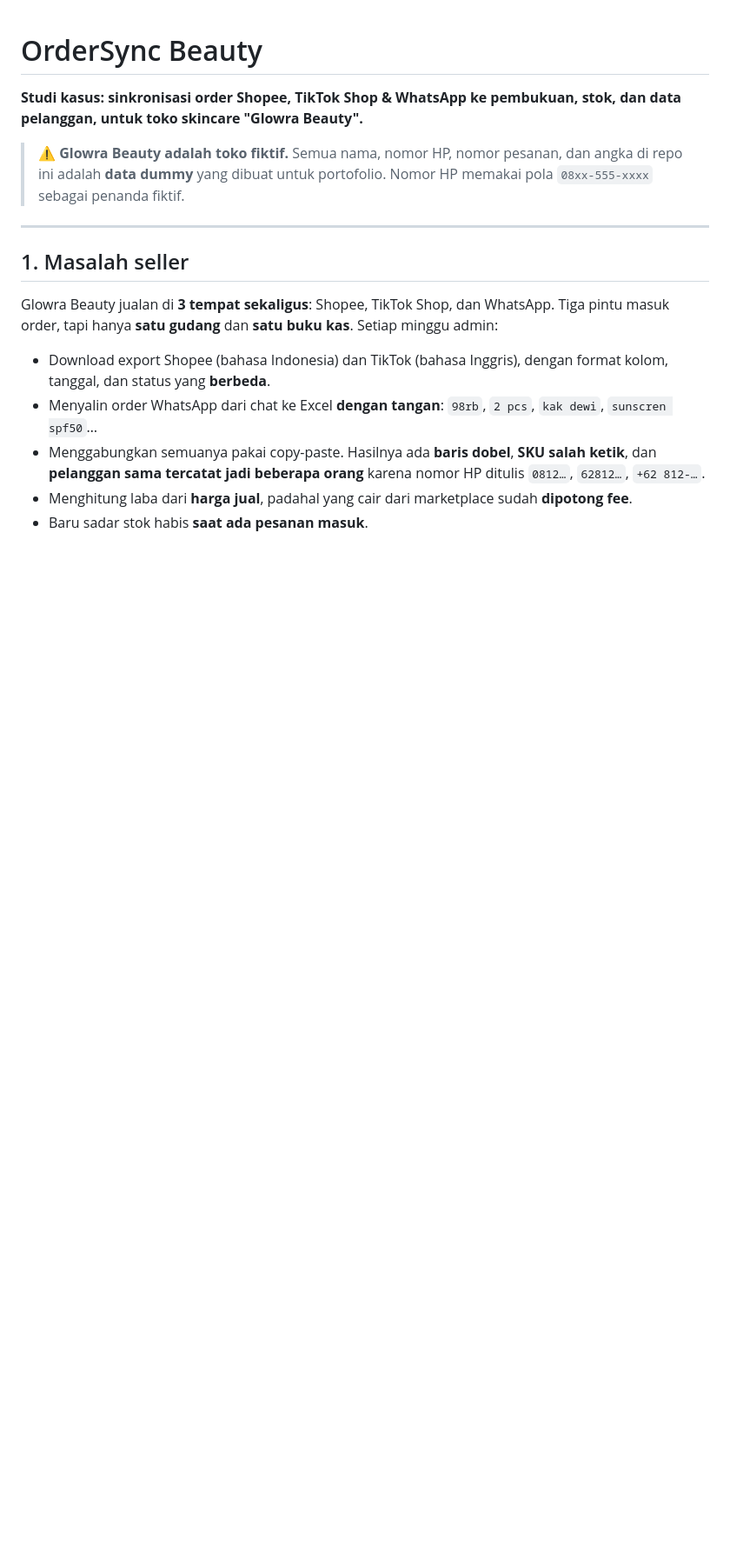
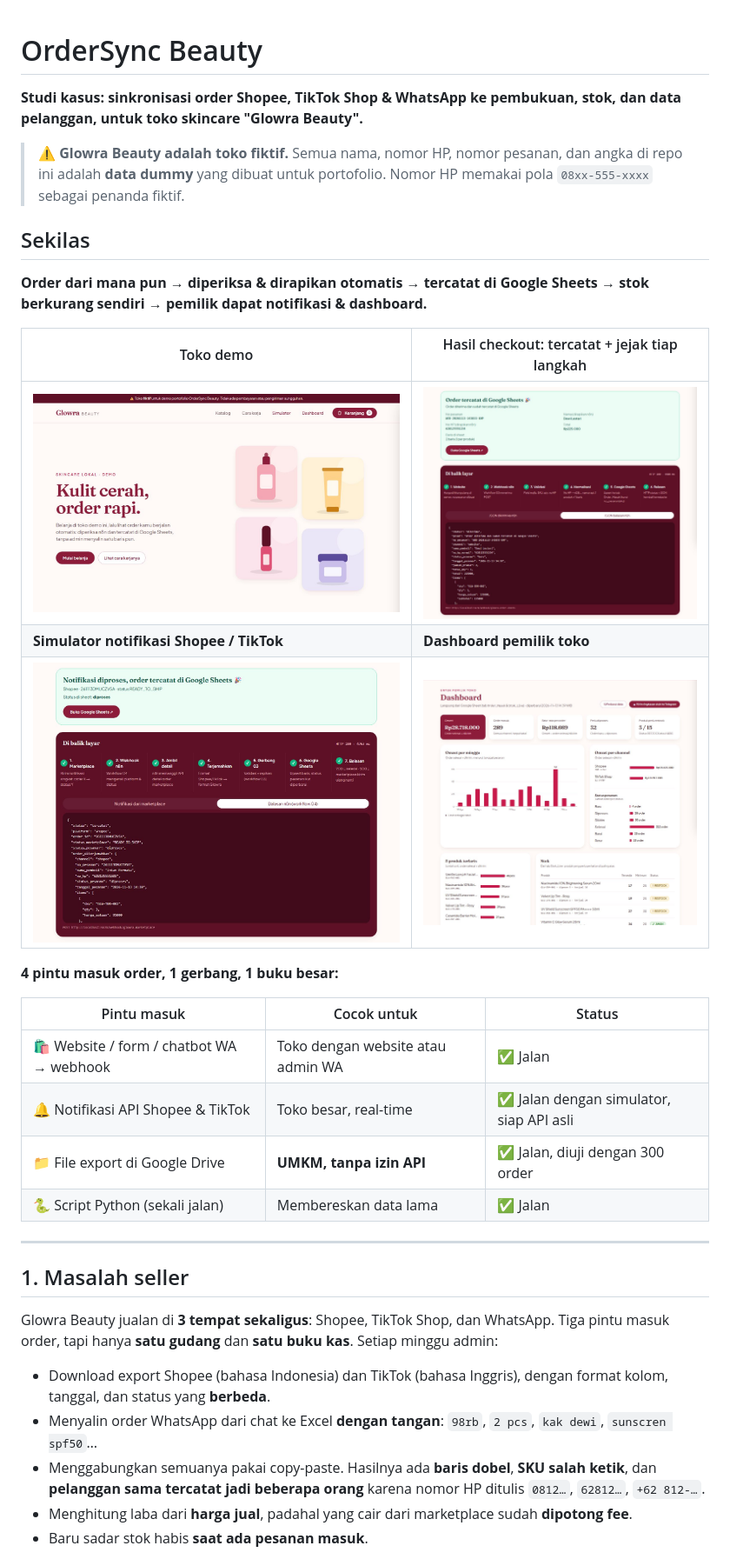
Before and after one commit to kiekevin27-ux/ordersync-beauty, a Markdown page: README.md, the part around one of its changes. Shown at 87% size. Rendered like a GitHub page; pictures changed too: docs/img/01-toko.jpg (added), docs/img/02-checkout-hasil.jpg (added), docs/img/03-simulator-hasil.jpg (added); blank space fills up the shorter version.

```diff
--- a/README.md
+++ b/README.md
@@ -3,6 +3,25 @@
 **Studi kasus: sinkronisasi order Shopee, TikTok Shop & WhatsApp ke pembukuan, stok, dan data pelanggan, untuk toko skincare "Glowra Beauty".**
 
 > ⚠️ **Glowra Beauty adalah toko fiktif.** Semua nama, nomor HP, nomor pesanan, dan angka di repo ini adalah **data dummy** yang dibuat untuk portofolio. Nomor HP memakai pola `08xx-555-xxxx` sebagai penanda fiktif.
+
+## Sekilas
+
+**Order dari mana pun → diperiksa & dirapikan otomatis → tercatat di Google Sheets → stok berkurang sendiri → pemilik dapat notifikasi & dashboard.**
+
+| Toko demo | Hasil checkout: tercatat + jejak tiap langkah |
+|---|---|
+| ![Toko demo Glowra](docs/img/01-toko.jpg) | ![Hasil checkout](docs/img/02-checkout-hasil.jpg) |
+| **Simulator notifikasi Shopee / TikTok** | **Dashboard pemilik toko** |
+| ![Simulator marketplace](docs/img/03-simulator-hasil.jpg) | ![Dashboard](docs/img/04-dashboard.jpg) |
+
+**4 pintu masuk order, 1 gerbang, 1 buku besar:**
+
+| Pintu masuk | Cocok untuk | Status |
+|---|---|---|
+| 🛍 Website / form / chatbot WA → webhook | Toko dengan website atau admin WA | ✅ Jalan |
+| 🔔 Notifikasi API Shopee & TikTok | Toko besar, real-time | ✅ Jalan dengan simulator, siap API asli |
+| 📁 File export di Google Drive | **UMKM, tanpa izin API** | ✅ Jalan, diuji dengan 300 order |
+| 🐍 Script Python (sekali jalan) | Membereskan data lama | ✅ Jalan |
 
 ---
 
```
Also changed, not shown: other parts of README.md (+29 -11 lines), docs/11-deploy-vercel.md (added, +52 -0 lines), docs/12-paket-jasa.md (added, +70 -0 lines), 4 other files.
